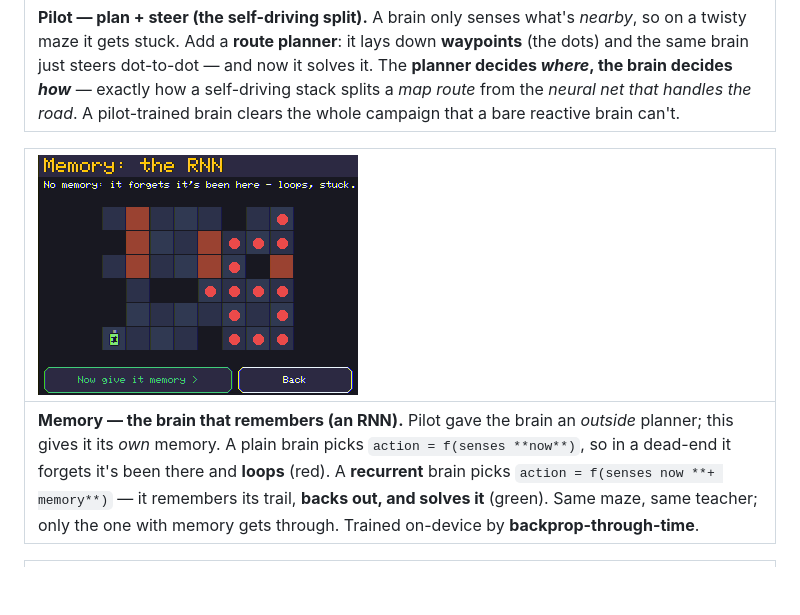
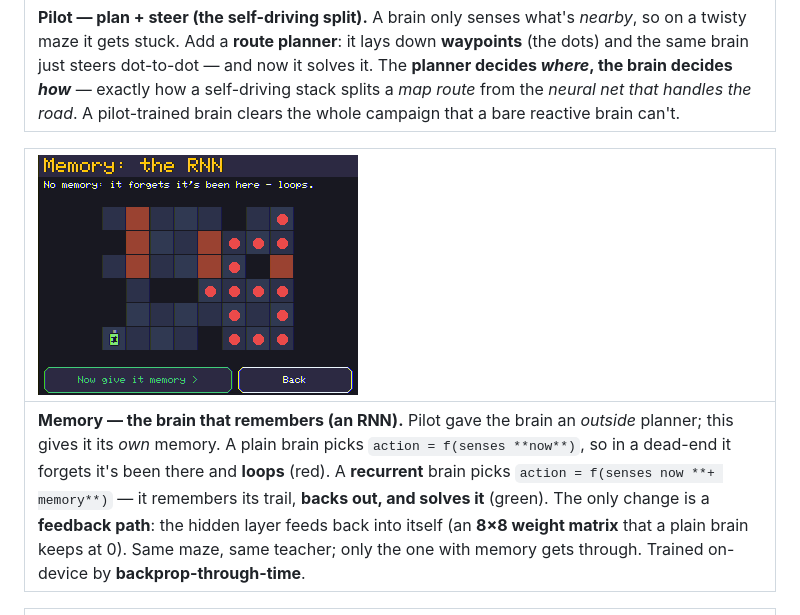
Before and after one commit to JamesDavid/cyd-GridBot, a Markdown page: README.md, the part around the change. GitHub-like rendering; pictures changed too: docs/img/neuro-rnn.gif; blank space fills up the shorter version.

```diff
--- a/README.md
+++ b/README.md
@@ -229,7 +229,7 @@ curve is designed to lead there — and then, at the very end, to flip it: once
 
 | ![Memory — a recurrent brain](docs/img/neuro-rnn.gif) |
 |:--|
-| **Memory — the brain that remembers (an RNN).** Pilot gave the brain an *outside* planner; this gives it its *own* memory. A plain brain picks `action = f(senses **now**)`, so in a dead-end it forgets it's been there and **loops** (red). A **recurrent** brain picks `action = f(senses now **+ memory**)` — it remembers its trail, **backs out, and solves it** (green). Same maze, same teacher; only the one with memory gets through. Trained on-device by **backprop-through-time**. |
+| **Memory — the brain that remembers (an RNN).** Pilot gave the brain an *outside* planner; this gives it its *own* memory. A plain brain picks `action = f(senses **now**)`, so in a dead-end it forgets it's been there and **loops** (red). A **recurrent** brain picks `action = f(senses now **+ memory**)` — it remembers its trail, **backs out, and solves it** (green). The only change is a **feedback path**: the hidden layer feeds back into itself (an **8×8 weight matrix** that a plain brain keeps at 0). Same maze, same teacher; only the one with memory gets through. Trained on-device by **backprop-through-time**. |
 
 | ![Train a fighter for the Arena](docs/img/neuro-arena-train.png) |
 |:--|
```
Also changed, not shown: 3 other files.
